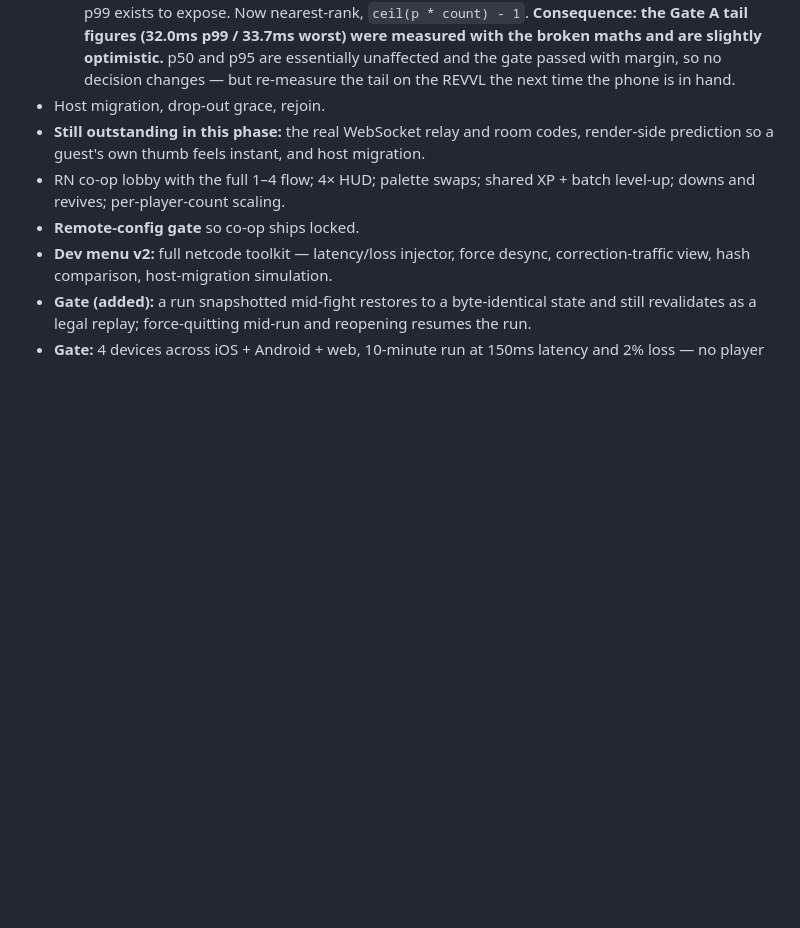
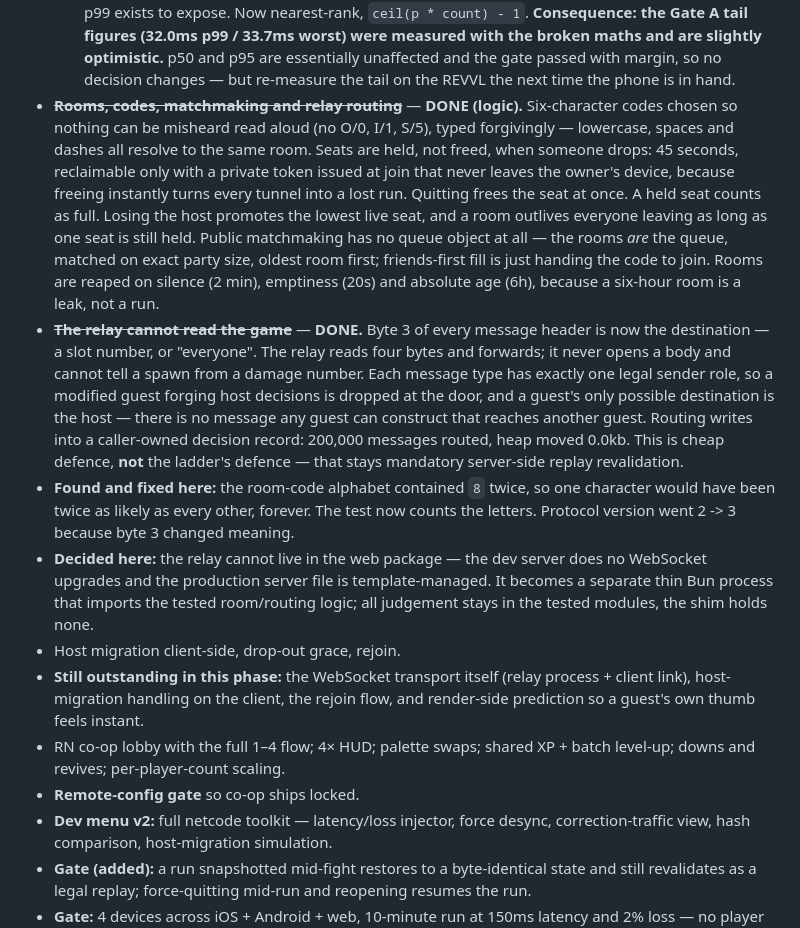
Before and after one commit to 2c2bhdhw9z-cell/nightreap-survivors, a Markdown page: plan.md, the part around the change. GitHub-like rendering; blank space fills up the shorter version.

```diff
--- a/plan.md
+++ b/plan.md
@@ -1295,9 +1295,33 @@ Deliberately early. With 6 weapons netcode bugs are findable; with 40 they aren'
     (32.0ms p99 / 33.7ms worst) were measured with the broken maths and are slightly optimistic.** p50
     and p95 are essentially unaffected and the gate passed with margin, so no decision changes — but
     re-measure the tail on the REVVL the next time the phone is in hand.
-- Host migration, drop-out grace, rejoin.
-- **Still outstanding in this phase:** the real WebSocket relay and room codes, render-side prediction so
-  a guest's own thumb feels instant, and host migration.
+- ~~**Rooms, codes, matchmaking and relay routing**~~ — **DONE (logic).** Six-character codes chosen so
+  nothing can be misheard read aloud (no O/0, I/1, S/5), typed forgivingly — lowercase, spaces and dashes
+  all resolve to the same room. Seats are held, not freed, when someone drops: 45 seconds, reclaimable
+  only with a private token issued at join that never leaves the owner's device, because freeing instantly
+  turns every tunnel into a lost run. Quitting frees the seat at once. A held seat counts as full.
+  Losing the host promotes the lowest live seat, and a room outlives everyone leaving as long as one seat
+  is still held. Public matchmaking has no queue object at all — the rooms *are* the queue, matched on
+  exact party size, oldest room first; friends-first fill is just handing the code to join. Rooms are
+  reaped on silence (2 min), emptiness (20s) and absolute age (6h), because a six-hour room is a leak,
+  not a run.
+- ~~**The relay cannot read the game**~~ — **DONE.** Byte 3 of every message header is now the
+  destination — a slot number, or "everyone". The relay reads four bytes and forwards; it never opens a
+  body and cannot tell a spawn from a damage number. Each message type has exactly one legal sender role,
+  so a modified guest forging host decisions is dropped at the door, and a guest's only possible
+  destination is the host — there is no message any guest can construct that reaches another guest.
+  Routing writes into a caller-owned decision record: 200,000 messages routed, heap moved 0.0kb. This is
+  cheap defence, **not** the ladder's defence — that stays mandatory server-side replay revalidation.
+- **Found and fixed here:** the room-code alphabet contained `8` twice, so one character would have been
+  twice as likely as every other, forever. The test now counts the letters. Protocol version went 2 -> 3
+  because byte 3 changed meaning.
+- **Decided here:** the relay cannot live in the web package — the dev server does no WebSocket upgrades
+  and the production server file is template-managed. It becomes a separate thin Bun process that imports
+  the tested room/routing logic; all judgement stays in the tested modules, the shim holds none.
+- Host migration client-side, drop-out grace, rejoin.
+- **Still outstanding in this phase:** the WebSocket transport itself (relay process + client link),
+  host-migration handling on the client, the rejoin flow, and render-side prediction so a guest's own
+  thumb feels instant.
 - RN co-op lobby with the full 1–4 flow; 4× HUD; palette swaps; shared XP + batch level-up; downs and
   revives; per-player-count scaling.
 - **Remote-config gate** so co-op ships locked.
```
Also changed, not shown: task.md (+45 -0 lines).
